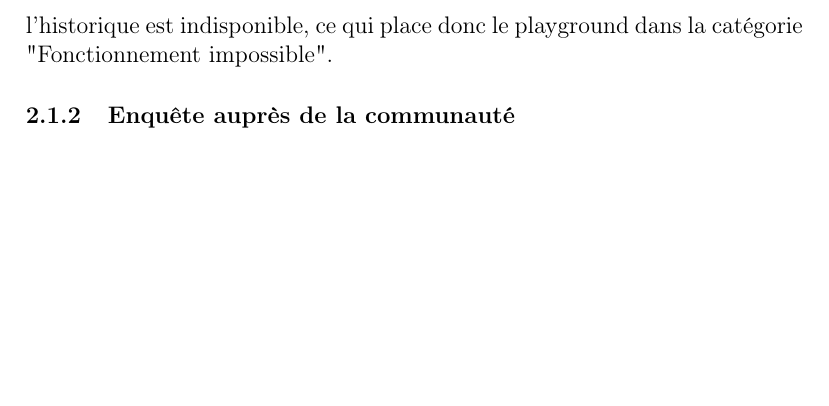
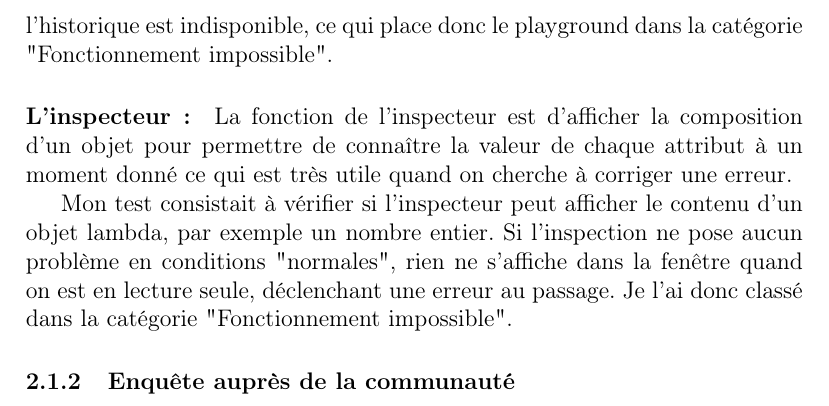
Before and after one commit to Neobas/rapportDeStageRMoD, a LaTeX paper (rapport.tex, which reads tex/section2.tex): part of page 8 of 12 before the commit and part of page 8 of 13 after it, cut so that both start at the same text, the shorter picture padded with empty space. Compiled offline with pdfLaTeX.

Commit message:
ajout test inspecteur

```diff
--- a/tex/section2.tex
+++ b/tex/section2.tex
@@ -60,6 +60,11 @@ Le test consistait à enregistrer une modification et à charger un paquet dans
 Le playground est comme son nom l'indique un bac à sable où on exécute du code librement. Servant d'invite de commande, c'est l'un des points d'entrée du système, permettant de lancer un programme, d'imprimer le résultat d'une évaluation et d'analyser la composition d'un objet (un des avantages du système "vivant"), entre autres. Il dispose de plus d'un système d'historique permettant de récupérer le contenu d'une session précédente qui a été fermée par mégarde par exemple.
 Mon test visait à tester ce système d'historique en écrivant quelque chose dans le playground avant de le fermer et de tenter dans un autre de récupérer le code écrit. Si cela ne pose aucun problème en conditions "normales", la moindre modification entrée dans le playground (ajout d'un caractère par exemple) déclenchera une erreur non-bloquante, ce qui entrave vraiment l'utilisation du playground, étant obligé d'entrer un caractère et de fermer l'erreur en boucle. De plus, l'historique est indisponible, ce qui place donc le playground dans la catégorie "Fonctionnement impossible".
 
+\paragraph{L'inspecteur :}
+La fonction de l'inspecteur est d'afficher la composition d'un objet pour permettre de connaître la valeur de chaque attribut à un moment donné ce qui est très utile quand on cherche à corriger une erreur.
+
+Mon test consistait à vérifier si l'inspecteur peut afficher le contenu d'un objet lambda, par exemple un nombre entier. Si l'inspection ne pose aucun problème en conditions "normales", rien ne s'affiche dans la fenêtre quand on est en lecture seule, déclenchant une erreur au passage. Je l'ai donc classé dans la catégorie "Fonctionnement impossible".
+
 \input{./tex/questionnaire.tex}
 
 %\subsubsection{Problématique}
```
